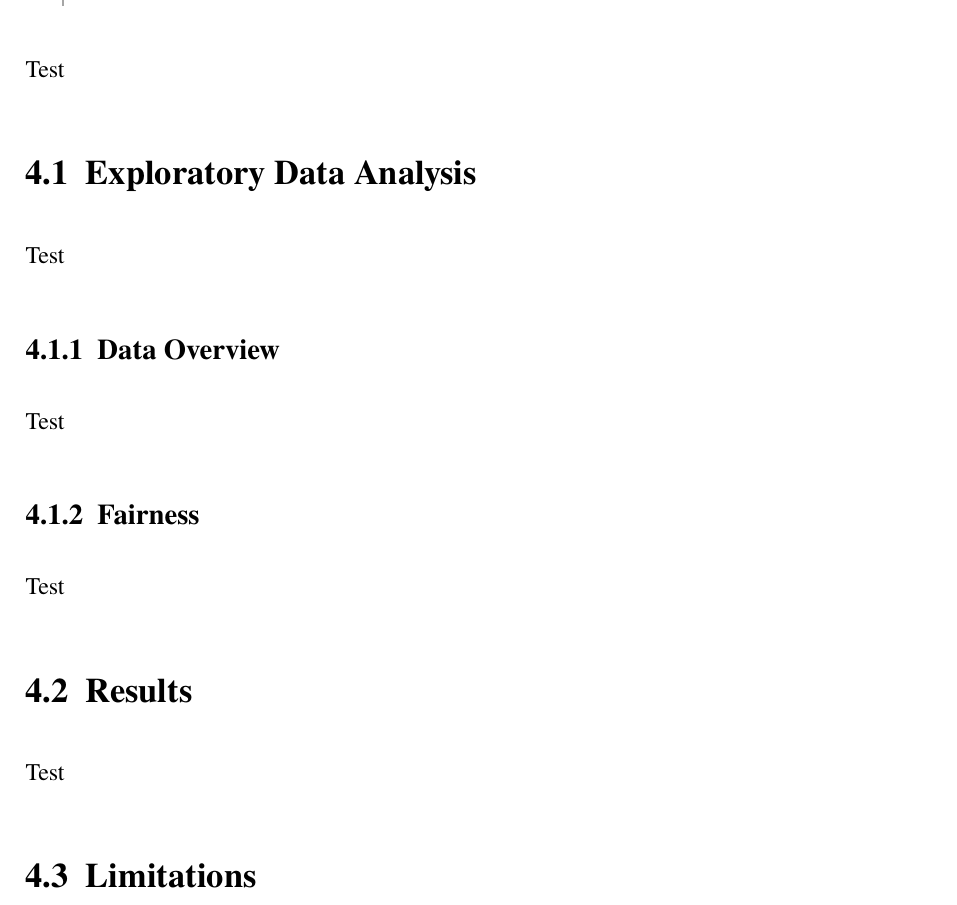
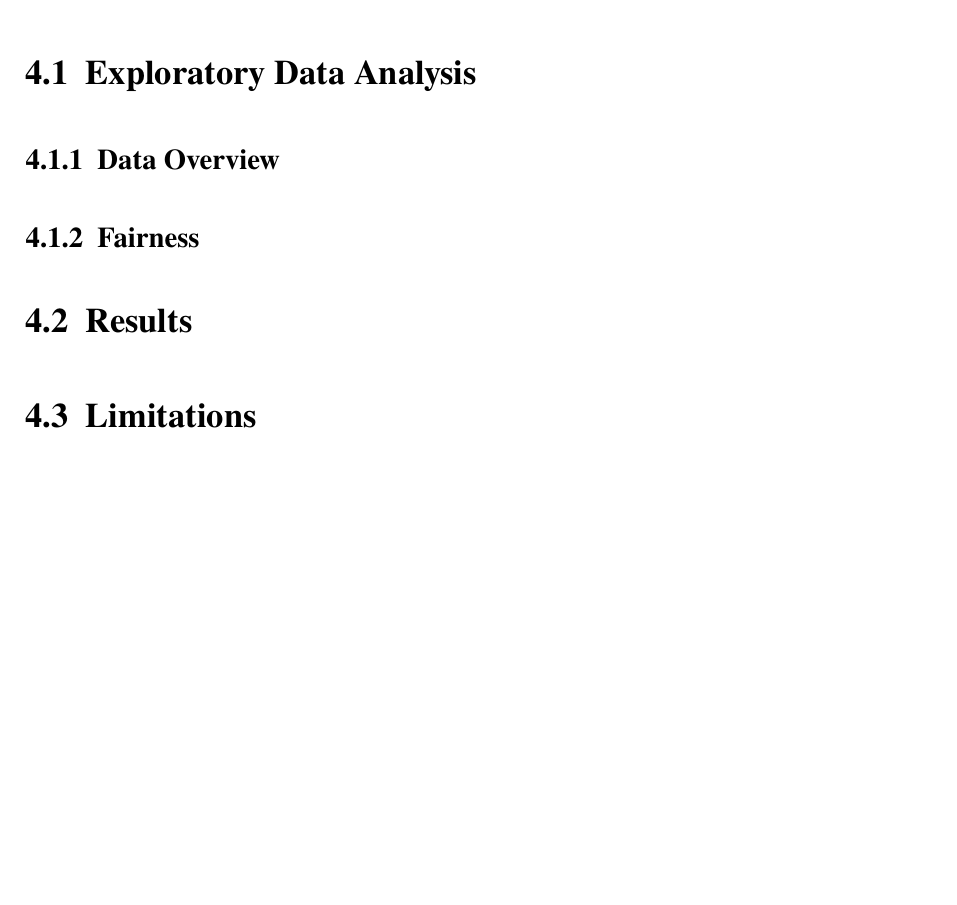
Before and after one commit to HaukeSchwarz/Thesis, a LaTeX thesis (thesis/thesis.tex, which reads thesis/chapters/main/XX_Results.tex): part of page 24 of 29, cut at the place of the change, the shorter picture padded with empty space. Compiled offline with pdfLaTeX.

Commit message:
added comments on next steps to results chapter

```diff
--- a/thesis/chapters/main/XX_Results.tex
+++ b/thesis/chapters/main/XX_Results.tex
@@ -1,21 +1,27 @@
 \chapter{Results}\label{chap:Results}
 
-Test
+
 
 \section{Exploratory Data Analysis}\label{sec:Exploratory_Data_Analysis}
 
-Test
+
 
 \subsection{Data Overview}\label{subsec:Data_Overview}
 
-Test
+% Standard Dataset Metrics
 
-\subsection{Fairness}\label{susec:Fairness}
+% Histograms of numeric variables from V2 pipeline notebook
+% Maybe correlation matrix from V2 pipeline notebook
+% Maybe distribution boxplots from V2 pipeline notebook
 
-Test
+\subsection{Fairness}\label{subsec:Fairness}
+
+% Probably rename - tie to Hypothesis and Research Questions
+
+% Graph on grant by race, accompanied by additional information from NN notebook like difference in groups etc.
 
 \section{Results}\label{sec:Results}
 
-Test
+
 
 \section{Limitations}\label{sec:Limitations}
```
Also changed, not shown: 3 other files.
